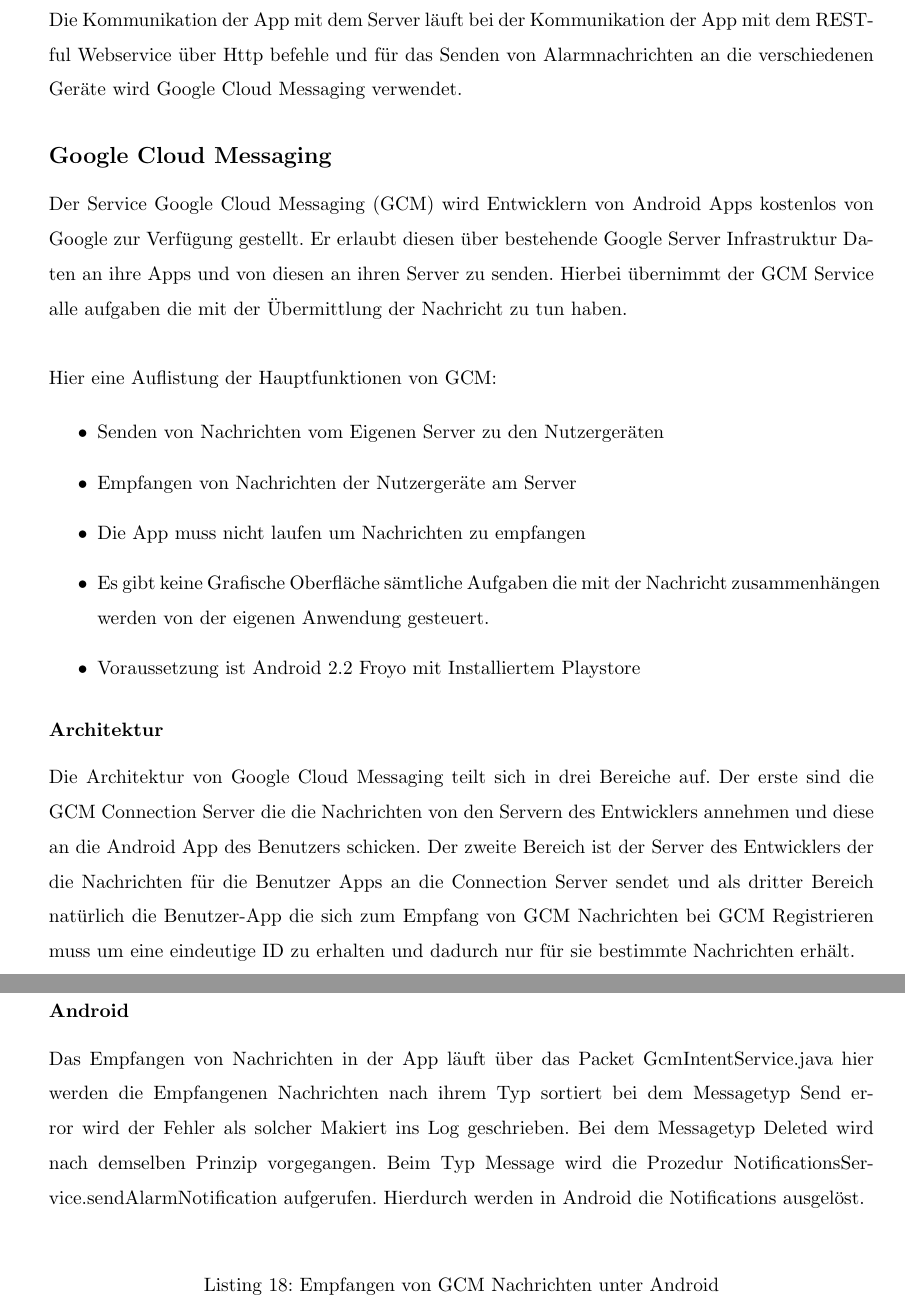
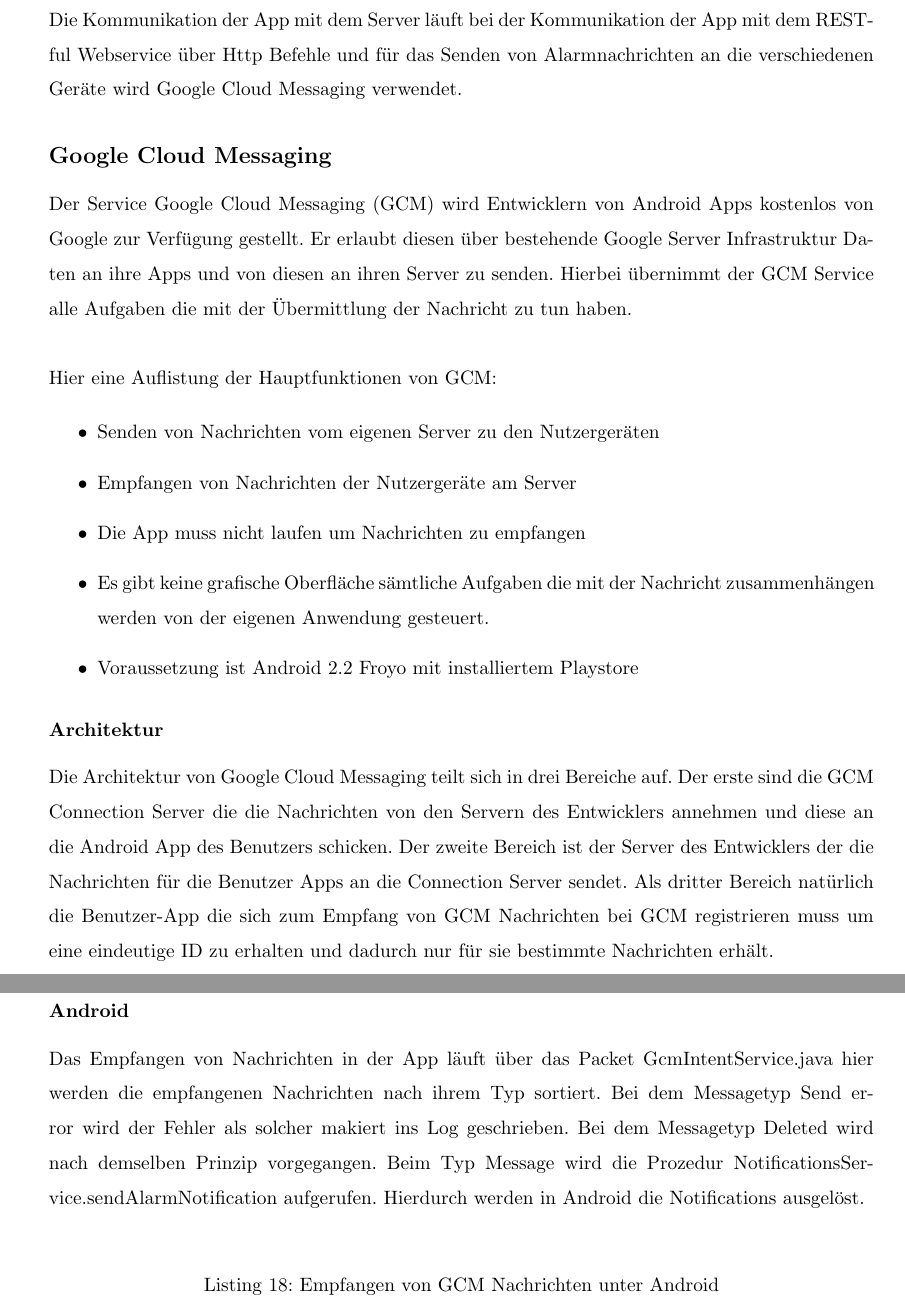
Before and after one commit to baris1987/itp, a LaTeX document (Doku/ITP.tex, which reads Doku/GCM.tex): two parts of pages 40 and 41 of 50, joined at a grey line, cut so that both start at the same text. Compiled offline with pdfLaTeX.

Commit message:
Doku Benni

```diff
--- a/Doku/GCM.tex
+++ b/Doku/GCM.tex
@@ -1,20 +1,20 @@
 \section[Kommunikation (Benjamin Brandt)]{Kommunikation\begin{tiny} (Benjamin Brandt)\end{tiny}}\label{sec:communication}
-Die Kommunikation der App mit dem Server läuft bei der Kommunikation der App mit dem RESTful Webservice über Http befehle und für das Senden von Alarmnachrichten an die verschiedenen Geräte  wird Google Cloud Messaging verwendet.
+Die Kommunikation der App mit dem Server läuft bei der Kommunikation der App mit dem RESTful Webservice über Http Befehle und für das Senden von Alarmnachrichten an die verschiedenen Geräte  wird Google Cloud Messaging verwendet.
 \subsection*{Google Cloud Messaging}
-Der Service Google Cloud Messaging (GCM) wird Entwicklern von Android Apps kostenlos von Google zur Verfügung gestellt. Er erlaubt diesen über bestehende Google Server Infrastruktur Daten an ihre Apps  und von diesen an ihren Server zu senden. Hierbei übernimmt der GCM Service alle aufgaben die mit der Übermittlung  der Nachricht zu tun haben.\\
+Der Service Google Cloud Messaging (GCM) wird Entwicklern von Android Apps kostenlos von Google zur Verfügung gestellt. Er erlaubt diesen über bestehende Google Server Infrastruktur Daten an ihre Apps  und von diesen an ihren Server zu senden. Hierbei übernimmt der GCM Service alle Aufgaben die mit der Übermittlung  der Nachricht zu tun haben.\\
 
 Hier eine Auflistung der Hauptfunktionen von GCM:
 
 \begin{itemize}
-	\item Senden von Nachrichten vom Eigenen Server zu den Nutzergeräten
+	\item Senden von Nachrichten vom eigenen Server zu den Nutzergeräten
 	\item Empfangen von Nachrichten der Nutzergeräte am Server
 	\item Die App muss nicht laufen um Nachrichten zu empfangen
-	\item Es gibt keine Grafische Oberfläche sämtliche Aufgaben die mit der Nachricht zusammenhängen werden von der eigenen Anwendung gesteuert.
-	\item Voraussetzung ist Android 2.2 Froyo mit Installiertem Playstore
+	\item Es gibt keine grafische Oberfläche sämtliche Aufgaben die mit der Nachricht zusammenhängen werden von der eigenen Anwendung gesteuert.
+	\item Voraussetzung ist Android 2.2 Froyo mit installiertem Playstore
 \end{itemize}
 
 \subsubsection*{Architektur}
-Die Architektur von Google Cloud Messaging  teilt sich in drei Bereiche auf. Der erste sind die GCM Connection Server die die Nachrichten von den Servern des Entwicklers annehmen und diese an die Android App des Benutzers schicken. Der zweite Bereich ist der Server des Entwicklers der die Nachrichten für die Benutzer Apps an die Connection Server sendet und als dritter Bereich natürlich die Benutzer-App die sich zum Empfang von GCM Nachrichten bei GCM Registrieren muss um eine eindeutige ID zu erhalten und dadurch nur für sie bestimmte  Nachrichten erhält.\\
+Die Architektur von Google Cloud Messaging  teilt sich in drei Bereiche auf. Der erste sind die GCM Connection Server die die Nachrichten von den Servern des Entwicklers annehmen und diese an die Android App des Benutzers schicken. Der zweite Bereich ist der Server des Entwicklers der die Nachrichten für die Benutzer Apps an die Connection Server sendet. Als dritter Bereich natürlich die Benutzer-App die sich zum Empfang von GCM Nachrichten bei GCM registrieren muss um eine eindeutige ID zu erhalten und dadurch nur für sie bestimmte  Nachrichten erhält.\\
 
 \begin{figure}[H]
 \centering
@@ -24,7 +24,7 @@
 \end{figure}
 
 \subsubsection*{Android}
-Das Empfangen von Nachrichten in der App läuft über das Packet GcmIntentService.java hier werden die Empfangenen Nachrichten nach ihrem Typ sortiert bei dem Messagetyp Send error wird der Fehler als solcher Makiert ins Log geschrieben. Bei dem Messagetyp Deleted wird nach demselben Prinzip vorgegangen. Beim Typ Message wird die Prozedur NotificationsService.sendAlarmNotification aufgerufen. Hierdurch werden in Android die Notifications ausgelöst.\\
+Das Empfangen von Nachrichten in der App läuft über das Packet GcmIntentService.java hier werden die empfangenen Nachrichten nach ihrem Typ sortiert. Bei dem Messagetyp Send error wird der Fehler als solcher makiert ins Log geschrieben. Bei dem Messagetyp Deleted wird nach demselben Prinzip vorgegangen. Beim Typ Message wird die Prozedur NotificationsService.sendAlarmNotification aufgerufen. Hierdurch werden in Android die Notifications ausgelöst.\\
 
 \begin{lstlisting}[caption={Empfangen von GCM Nachrichten unter Android},label=lst:GCMget]
 
```
Also changed, not shown: Doku/GCM.tex (4 more changed lines).
